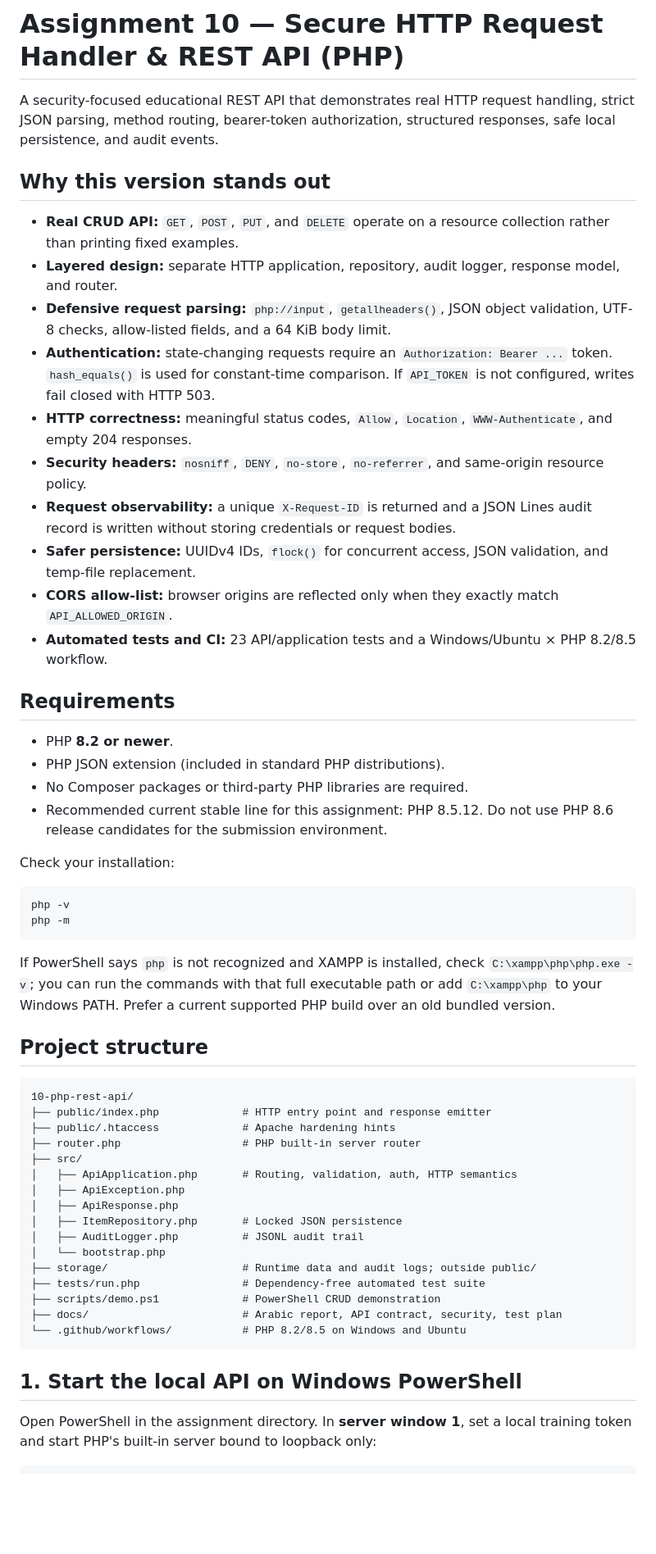
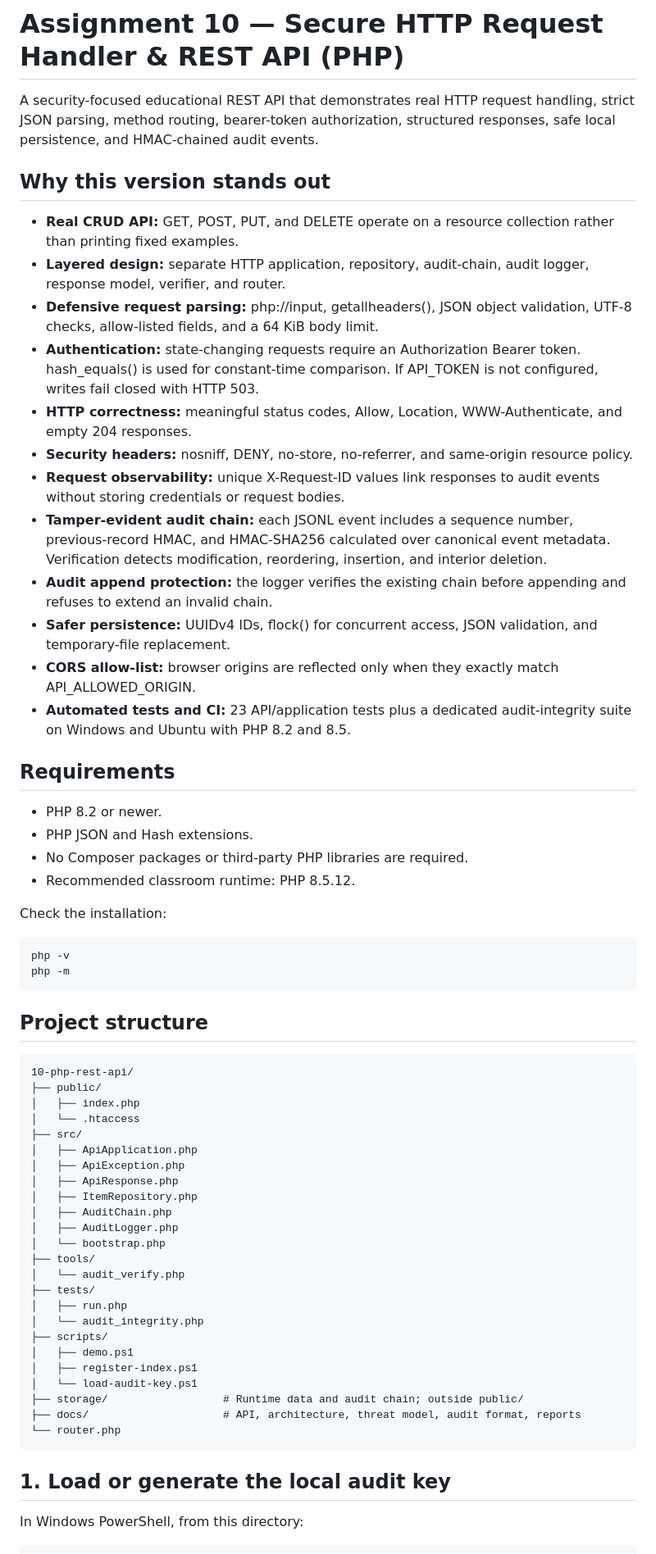
Before and after one commit to mukhtarprov1-hue/Cybersecurity-Learning-Portfolio, a Markdown page: course-assignments/10-php-rest-api/README.md, the part around one of its changes. Shown at 82% size. GitHub-like rendering; blank space fills up the shorter version.

Commit message:
Document tamper-evident audit architecture and verification

```diff
--- a/course-assignments/10-php-rest-api/README.md
+++ b/course-assignments/10-php-rest-api/README.md
@@ -1,54 +1,62 @@
 # Assignment 10 — Secure HTTP Request Handler & REST API (PHP)
 
-A security-focused educational REST API that demonstrates real HTTP request handling, strict JSON parsing, method routing, bearer-token authorization, structured responses, safe local persistence, and audit events.
+A security-focused educational REST API that demonstrates real HTTP request handling, strict JSON parsing, method routing, bearer-token authorization, structured responses, safe local persistence, and HMAC-chained audit events.
 
 ## Why this version stands out
 
-- **Real CRUD API:** `GET`, `POST`, `PUT`, and `DELETE` operate on a resource collection rather than printing fixed examples.
-- **Layered design:** separate HTTP application, repository, audit logger, response model, and router.
-- **Defensive request parsing:** `php://input`, `getallheaders()`, JSON object validation, UTF-8 checks, allow-listed fields, and a 64 KiB body limit.
-- **Authentication:** state-changing requests require an `Authorization: Bearer ...` token. `hash_equals()` is used for constant-time comparison. If `API_TOKEN` is not configured, writes fail closed with HTTP 503.
-- **HTTP correctness:** meaningful status codes, `Allow`, `Location`, `WWW-Authenticate`, and empty 204 responses.
-- **Security headers:** `nosniff`, `DENY`, `no-store`, `no-referrer`, and same-origin resource policy.
-- **Request observability:** a unique `X-Request-ID` is returned and a JSON Lines audit record is written without storing credentials or request bodies.
-- **Safer persistence:** UUIDv4 IDs, `flock()` for concurrent access, JSON validation, and temp-file replacement.
-- **CORS allow-list:** browser origins are reflected only when they exactly match `API_ALLOWED_ORIGIN`.
-- **Automated tests and CI:** 23 API/application tests and a Windows/Ubuntu × PHP 8.2/8.5 workflow.
+- **Real CRUD API:** GET, POST, PUT, and DELETE operate on a resource collection rather than printing fixed examples.
+- **Layered design:** separate HTTP application, repository, audit-chain, audit logger, response model, verifier, and router.
+- **Defensive request parsing:** php://input, getallheaders(), JSON object validation, UTF-8 checks, allow-listed fields, and a 64 KiB body limit.
+- **Authentication:** state-changing requests require an Authorization Bearer token. hash_equals() is used for constant-time comparison. If API_TOKEN is not configured, writes fail closed with HTTP 503.
+- **HTTP correctness:** meaningful status codes, Allow, Location, WWW-Authenticate, and empty 204 responses.
+- **Security headers:** nosniff, DENY, no-store, no-referrer, and same-origin resource policy.
+- **Request observability:** unique X-Request-ID values link responses to audit events without storing credentials or request bodies.
+- **Tamper-evident audit chain:** each JSONL event includes a sequence number, previous-record HMAC, and HMAC-SHA256 calculated over canonical event metadata. Verification detects modification, reordering, insertion, and interior deletion.
+- **Audit append protection:** the logger verifies the existing chain before appending and refuses to extend an invalid chain.
+- **Safer persistence:** UUIDv4 IDs, flock() for concurrent access, JSON validation, and temporary-file replacement.
+- **CORS allow-list:** browser origins are reflected only when they exactly match API_ALLOWED_ORIGIN.
+- **Automated tests and CI:** 23 API/application tests plus a dedicated audit-integrity suite on Windows and Ubuntu with PHP 8.2 and 8.5.
 
 ## Requirements
 
-- PHP **8.2 or newer**.
-- PHP JSON extension (included in standard PHP distributions).
+- PHP 8.2 or newer.
+- PHP JSON and Hash extensions.
 - No Composer packages or third-party PHP libraries are required.
-- Recommended current stable line for this assignment: PHP 8.5.12. Do not use PHP 8.6 release candidates for the submission environment.
+- Recommended classroom runtime: PHP 8.5.12.
 
-Check your installation:
+Check the installation:
 
     php -v
     php -m
 
-If PowerShell says `php` is not recognized and XAMPP is installed, check `C:\xampp\php\php.exe -v`; you can run the commands with that full executable path or add `C:\xampp\php` to your Windows PATH. Prefer a current supported PHP build over an old bundled version.
-
 ## Project structure
 
     10-php-rest-api/
-    ├── public/index.php             # HTTP entry point and response emitter
-    ├── public/.htaccess             # Apache hardening hints
-    ├── router.php                   # PHP built-in server router
+    ├── public/
+    │   ├── index.php
+    │   └── .htaccess
     ├── src/
-    │   ├── ApiApplication.php       # Routing, validation, auth, HTTP semantics
+    │   ├── ApiApplication.php
     │   ├── ApiException.php
     │   ├── ApiResponse.php
-    │   ├── ItemRepository.php       # Locked JSON persistence
-    │   ├── AuditLogger.php          # JSONL audit trail
+    │   ├── ItemRepository.php
+    │   ├── AuditChain.php
+    │   ├── AuditLogger.php
     │   └── bootstrap.php
-    ├── storage/                     # Runtime data and audit logs; outside public/
-    ├── tests/run.php                # Dependency-free automated test suite
-    ├── scripts/demo.ps1             # PowerShell CRUD demonstration
-    ├── docs/                        # Arabic report, API contract, security, test plan
-    └── .github/workflows/           # PHP 8.2/8.5 on Windows and Ubuntu
+    ├── tools/
+    │   └── audit_verify.php
+    ├── tests/
+    │   ├── run.php
+    │   └── audit_integrity.php
+    ├── scripts/
+    │   ├── demo.ps1
+    │   ├── register-index.ps1
+    │   └── load-audit-key.ps1
+    ├── storage/                  # Runtime data and audit chain; outside public/
+    ├── docs/                     # API, architecture, threat model, audit format, reports
+    └── router.php
 
-## 1. Start the local API on Windows PowerShell
+## 1. Load or generate the local audit key
 
-Open PowerShell in the assignment directory. In **server window 1**, set a local training token and start PHP's built-in server bound to loopback only:
+In Windows PowerShell, from this directory:
 
```
Also changed, not shown: other parts of course-assignments/10-php-rest-api/README.md (+63 -74 lines).
